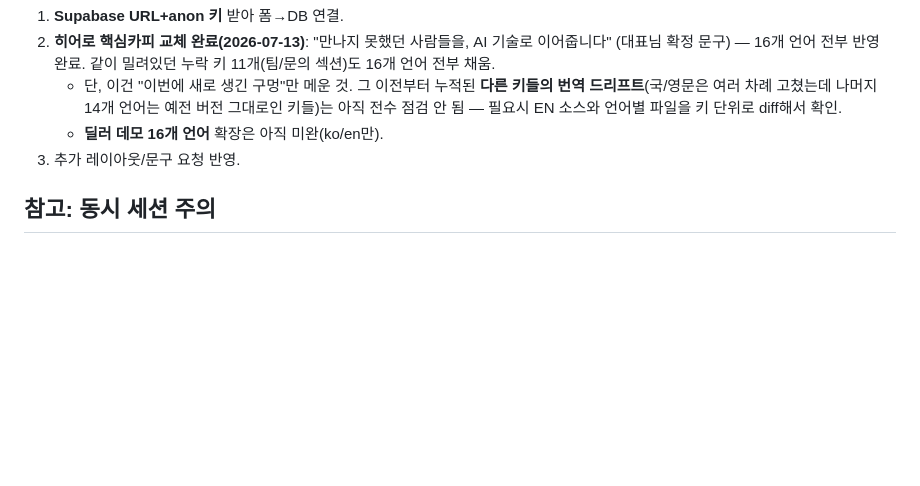
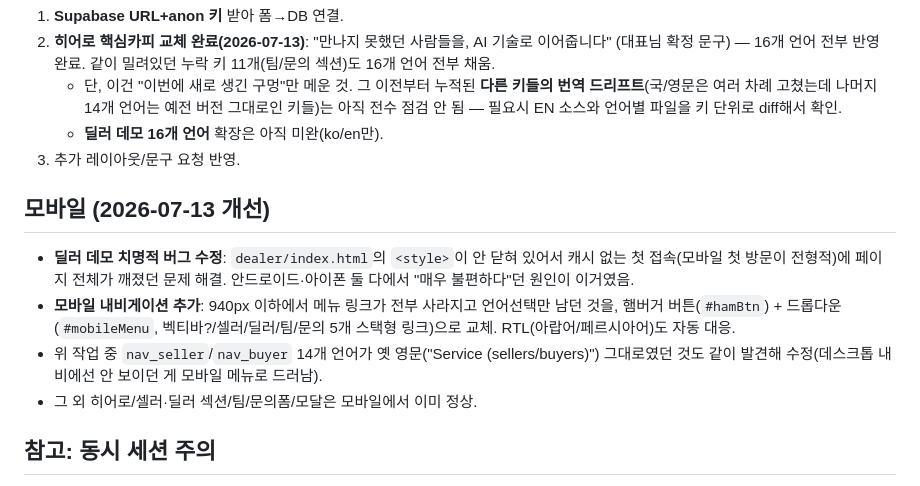
Before and after one commit to bohyun1226/VECTIBA-Site, a Markdown page: SITE_STATE.md, the part around the change. Drawn GitHub-style; blank space fills up the shorter version.

Commit message:
SITE_STATE.md: record mobile fixes (dealer demo style bug, hamburger nav, nav_seller/buyer i18n gap)

```diff
--- a/SITE_STATE.md
+++ b/SITE_STATE.md
@@ -34,6 +34,12 @@
    - **딜러 데모 16개 언어** 확장은 아직 미완(ko/en만).
 3. 추가 레이아웃/문구 요청 반영.
 
+## 모바일 (2026-07-13 개선)
+- **딜러 데모 치명적 버그 수정**: `dealer/index.html`의 `<style>`이 안 닫혀 있어서 캐시 없는 첫 접속(모바일 첫 방문이 전형적)에 페이지 전체가 깨졌던 문제 해결. 안드로이드·아이폰 둘 다에서 "매우 불편하다"던 원인이 이거였음.
+- **모바일 내비게이션 추가**: 940px 이하에서 메뉴 링크가 전부 사라지고 언어선택만 남던 것을, 햄버거 버튼(`#hamBtn`) + 드롭다운(`#mobileMenu`, 벡티바?/셀러/딜러/팀/문의 5개 스택형 링크)으로 교체. RTL(아랍어/페르시아어)도 자동 대응.
+- 위 작업 중 `nav_seller`/`nav_buyer` 14개 언어가 옛 영문("Service (sellers/buyers)") 그대로였던 것도 같이 발견해 수정(데스크톱 내비에선 안 보이던 게 모바일 메뉴로 드러남).
+- 그 외 히어로/셀러·딜러 섹션/팀/문의폼/모달은 모바일에서 이미 정상.
+
 ## 참고: 동시 세션 주의
 이 레포는 같은 작업 디렉토리(`~/vectiba-dev/VECTIBA-Site`)에서 다른 세션이 동시에 커밋·푸시하는 경우가 있었음(2026-07-13 세션 중 여러 차례 확인). 작업 시작 전 항상 `git log --oneline -5`, `git status`로 최신 상태 확인하고, 로컬에 낯선 uncommitted 변경이 있으면 지우지 말고 같이 커밋에 포함시킬 것(대개 다른 세션이 의도적으로 남긴 변경임).
 
```
